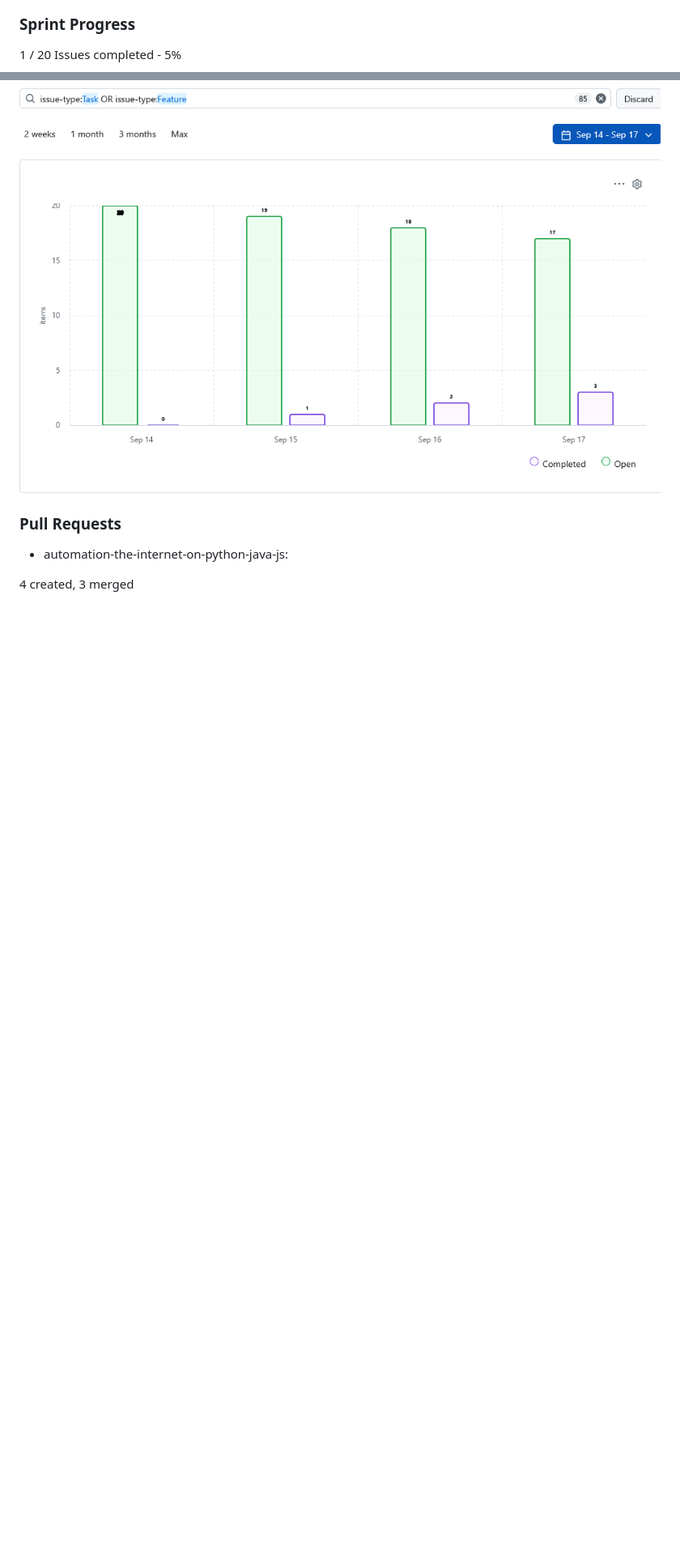
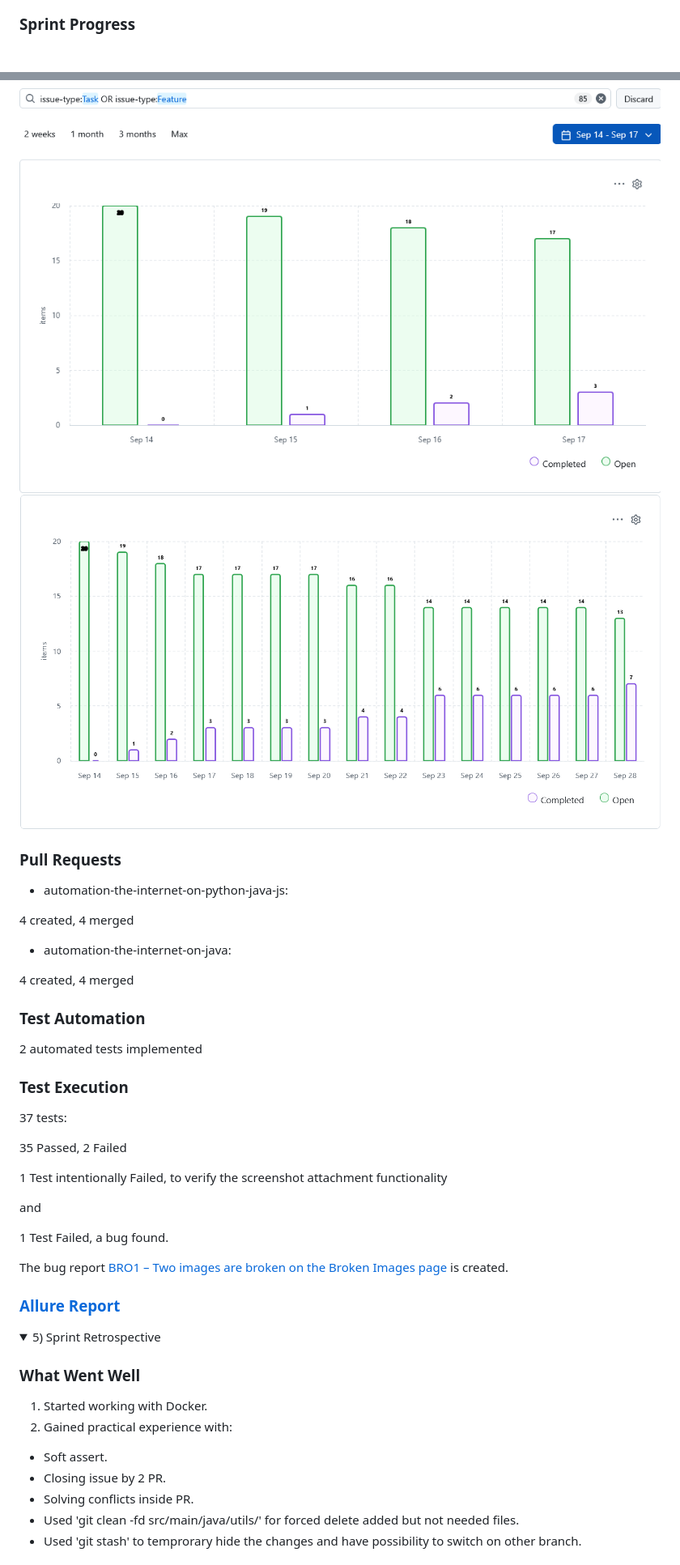
Before and after one commit to Olexandr29/automation-the-internet-on-python-java-js, a Markdown page: documentation/sprint-report.md, 2 parts joined by grey strips. Shown at 81% size. Drawn GitHub-style; pictures changed too: documentation/images/sprint-3-2-progress-chart-column-Sept14-28.png (added); folded sections open; blank space fills up the shorter version.

Commit message:
docs: add Sprint 3 info based on second week

```diff
--- a/documentation/sprint-report.md
+++ b/documentation/sprint-report.md
@@ -418,16 +422,15 @@ The goal of Sprint 3 is to verify the Broken Images feature and scale the framew
 ![GitHub Project Board](images/sprint-3-1-planed-tasks.png)
 
 ### Sprint Progress
-1 / 20 Issues
-сompleted - 5%
 
 ![GitHub Project - sprint-2 progress](images/sprint-3-2-progress-chart-column-Sept14-17.png)
+![GitHub Project - sprint-2 progress](images/sprint-3-2-progress-chart-column-Sept14-28.png)
 
 ### Pull Requests
 
 - automation-the-internet-on-python-java-js:
 
-4 created, 3 merged
+4 created, 4 merged
 
 <!-- - automation-the-internet-on-js:
 
@@ -435,11 +438,11 @@ The goal of Sprint 3 is to verify the Broken Images feature and scale the framew
 
 - automation-the-internet-python:
 
-6 created, 6 merged
+6 created, 6 merged -->
 
 - automation-the-internet-on-java:
 
-6 created, 6 merged -->
+4 created, 4 merged
 
 
 <!-- ---
@@ -447,4 +450,41 @@ The goal of Sprint 3 is to verify the Broken Images feature and scale the framew
 
 1 PRs merged -->
 
+### Test Automation
+2 automated tests implemented
+
+### Test Execution
+37 tests:
+
+35 Passed, 2 Failed
+
+1 Test intentionally Failed, to verify the screenshot attachment functionality
+
+and
+
+1 Test Failed, a bug found.
+
+The bug report [BRO1 – Two images are broken on the Broken Images page](https://github.com/Olexandr29/automation-the-internet-on-python-java-js/blob/main/documentation/bug-report.md) is created.
+
+
+
+
+### [Allure Report](https://olexandr29.github.io/automation-the-internet-java/)
+
+
 </details>
+
+
+<details><summary>5) Sprint Retrospective</summary>
+
+### What Went Well
+1) Started working with Docker.
+2) Gained practical experience with:
+- Soft assert.
+- Closing issue by 2 PR.
+- Solving conflicts inside PR.
+- Used 'git clean -fd src/main/java/utils/' for forced delete added but not needed files.
+- Used 'git stash' to temprorary hide the changes and have possibility to switch on other branch.
+
+
+
```
Also changed, not shown: other parts of documentation/sprint-report.md (+26 -5 lines).
